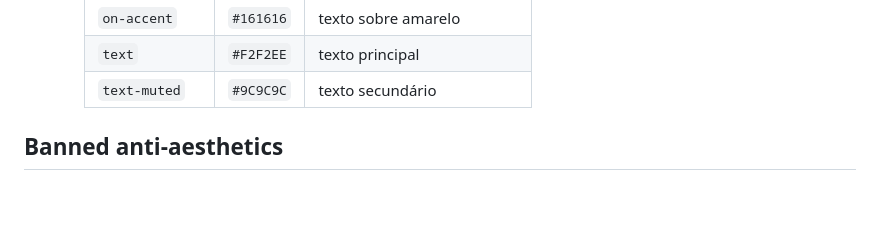
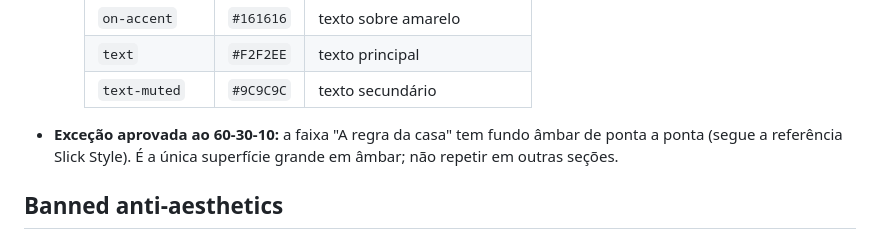
Before and after one commit to magnus-oficialdev/demo-barbearia, a Markdown page: .ux-profile.md, the part around the change. Drawn GitHub-style; blank space fills up the shorter version.

Commit message:
Perfil UX: faixa âmbar da regra da casa como exceção aprovada ao 60-30-10
Co-Authored-By: Claude Opus 5.5 <noreply@anthropic.com>
Claude-Session: https://claude.ai/code/session_01LPqzPnQ3XnxrVC61EWCNUM

```diff
--- a/.ux-profile.md
+++ b/.ux-profile.md
@@ -26,6 +26,8 @@ Generated by `setup-ui-ux-skills`. All UI/UX skills in this project read this fi
     | `on-accent` | `#161616` | texto sobre amarelo |
     | `text` | `#F2F2EE` | texto principal |
     | `text-muted` | `#9C9C9C` | texto secundário |
+
+- **Exceção aprovada ao 60-30-10:** a faixa "A regra da casa" tem fundo âmbar de ponta a ponta (segue a referência Slick Style). É a única superfície grande em âmbar; não repetir em outras seções.
 
 ## Banned anti-aesthetics
 
```
